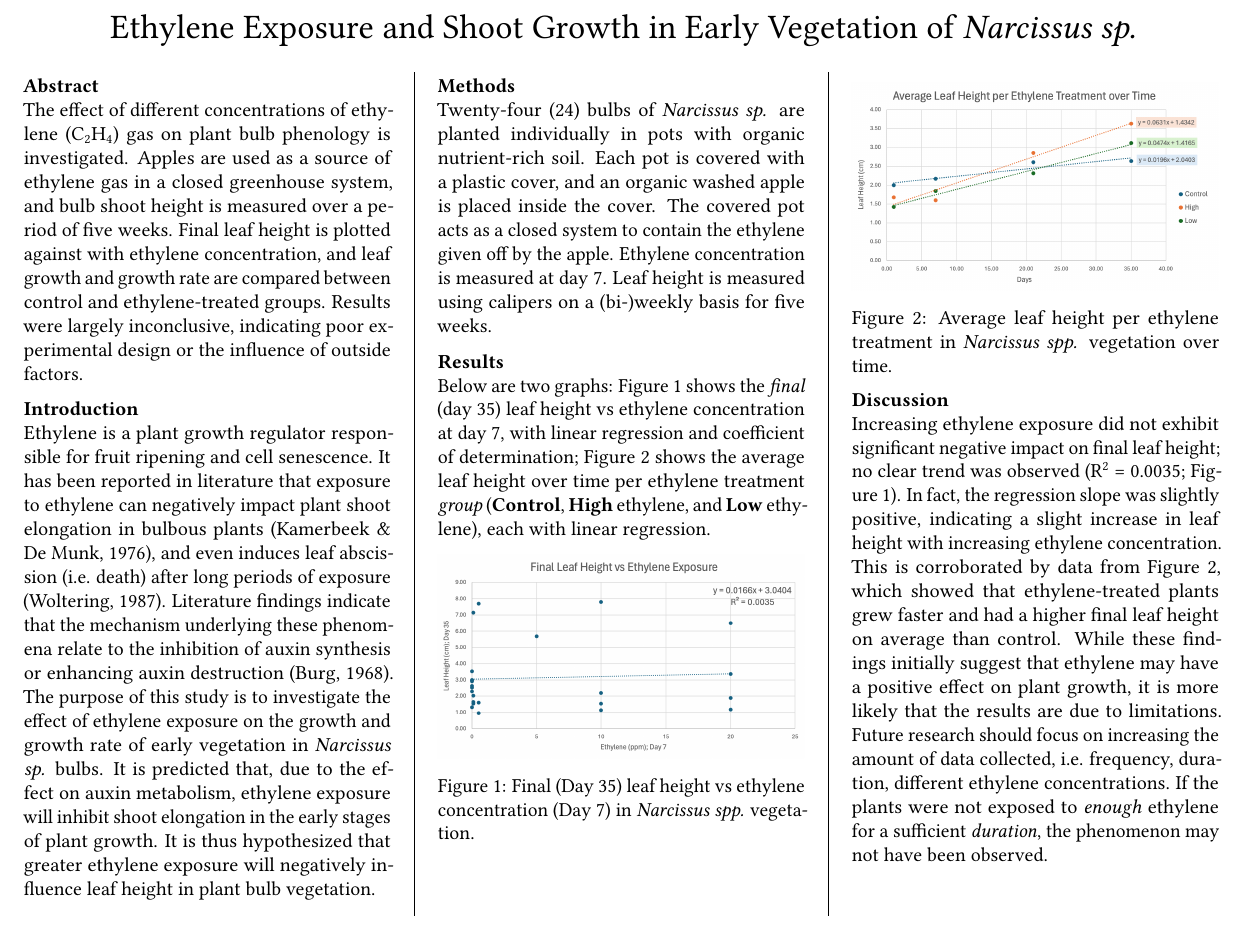
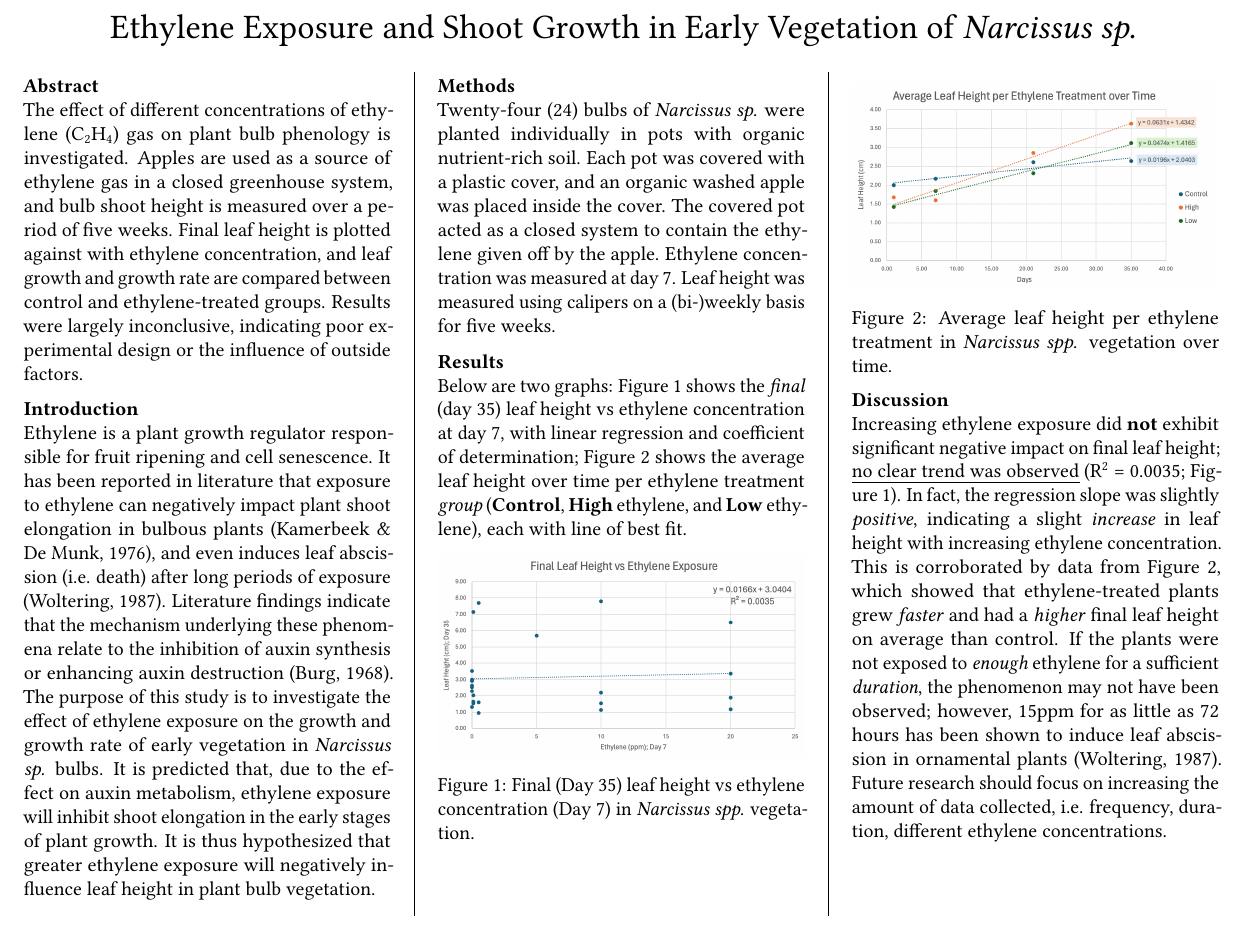
Before and after one commit to JLefebvre55/SAFS3530-Poster, a LaTeX document (Poster.tex): part of page 1 of 2, cut so that both start at the same text. Compiled offline with pdfLaTeX.

Commit message:
Final Draft

```diff
--- a/Poster.tex
+++ b/Poster.tex
@@ -4,6 +4,7 @@
 \usepackage{fancyhdr}
 \usepackage{titlesec} % Section formatting
 \usepackage{setspace} % Setting line spacing
+\usepackage[normalem]{ulem} % Underline
 \usepackage[backend=biber,style=apa,citestyle=authoryear]{biblatex}
 
 \usepackage{lipsum} % dummy text
@@ -58,14 +59,14 @@
 
   \textbf{Methods}\\
   % Each apparatus will have 1: pot (with soil and bulb), apple (excluding the control), skewer, cover and 2-4 elastic bands. The set-up apparatus will be a closed system that will contain the ethylene given off by the apple. Each plant pot and bulb is under one cover acting as a mini-greenhouse.
-  Twenty-four (24) bulbs of \textit{Narcissus sp.} are planted individually in pots with organic nutrient-rich soil.
-  Each pot is covered with a plastic cover, and an organic washed apple is placed inside the cover.
-  The covered pot acts as a closed system to contain the ethylene given off by the apple.
-  Ethylene concentration is measured at day 7.
-  Leaf height is measured using calipers on a (bi-)weekly basis for five weeks.
+  Twenty-four (24) bulbs of \textit{Narcissus sp.} were planted individually in pots with organic nutrient-rich soil.
+  Each pot was covered with a plastic cover, and an organic washed apple was placed inside the cover.
+  The covered pot acted as a closed system to contain the ethylene given off by the apple.
+  Ethylene concentration was measured at day 7.
+  Leaf height was measured using calipers on a (bi-)weekly basis for five weeks.
 
   \textbf{Results}\\
-  Below are two graphs: Figure 1 shows the \textit{final} (day 35) leaf height vs ethylene concentration at day 7, with linear regression and coefficient of determination; Figure 2 shows the average leaf height over time per ethylene treatment \textit{group} (\textbf{Control}, \textbf{High} ethylene, and \textbf{Low} ethylene), each with linear regression.
+  Below are two graphs: Figure 1 shows the \textit{final} (day 35) leaf height vs ethylene concentration at day 7, with linear regression and coefficient of determination; Figure 2 shows the average leaf height over time per ethylene treatment \textit{group} (\textbf{Control}, \textbf{High} ethylene, and \textbf{Low} ethylene), each with line of best fit.
 
   \begin{minifig}
     \centering
@@ -83,7 +84,7 @@
   \end{minifig}
 
   \textbf{Discussion}\\
-  Increasing ethylene exposure did not exhibit significant negative impact on final leaf height; no clear trend was observed (R\textsuperscript{2} = 0.0035; Figure 1). In fact, the regression slope was slightly positive, indicating a slight increase in leaf height with increasing ethylene concentration. This is corroborated by data from Figure 2, which showed that ethylene-treated plants grew faster and had a higher final leaf height on average than control. While these findings initially suggest that ethylene may have a positive effect on plant growth, it is more likely that the results are due to limitations. Future research should focus on increasing the amount of data collected, i.e. frequency, duration, different ethylene concentrations. If the plants were not exposed to \textit{enough} ethylene for a sufficient \textit{duration}, the phenomenon may not have been observed.
+  Increasing ethylene exposure did \textbf{not} exhibit significant negative impact on final leaf height; \uline{no clear trend was observed} (R\textsuperscript{2} = 0.0035; Figure 1). In fact, the regression slope was slightly \textit{positive}, indicating a slight \textit{increase} in leaf height with increasing ethylene concentration. This is corroborated by data from Figure 2, which showed that ethylene-treated plants grew \textit{faster} and had a \textit{higher} final leaf height on average than control. If the plants were not exposed to \textit{enough} ethylene for a sufficient \textit{duration}, the phenomenon may not have been observed; however, 15ppm for as little as 72 hours has been shown to induce leaf abscission in ornamental plants \parencite{abscission}. Future research should focus on increasing the amount of data collected, i.e. frequency, duration, different ethylene concentrations.
 
 \end{multicols}
 
```
Also changed, not shown: Poster.pdf.
